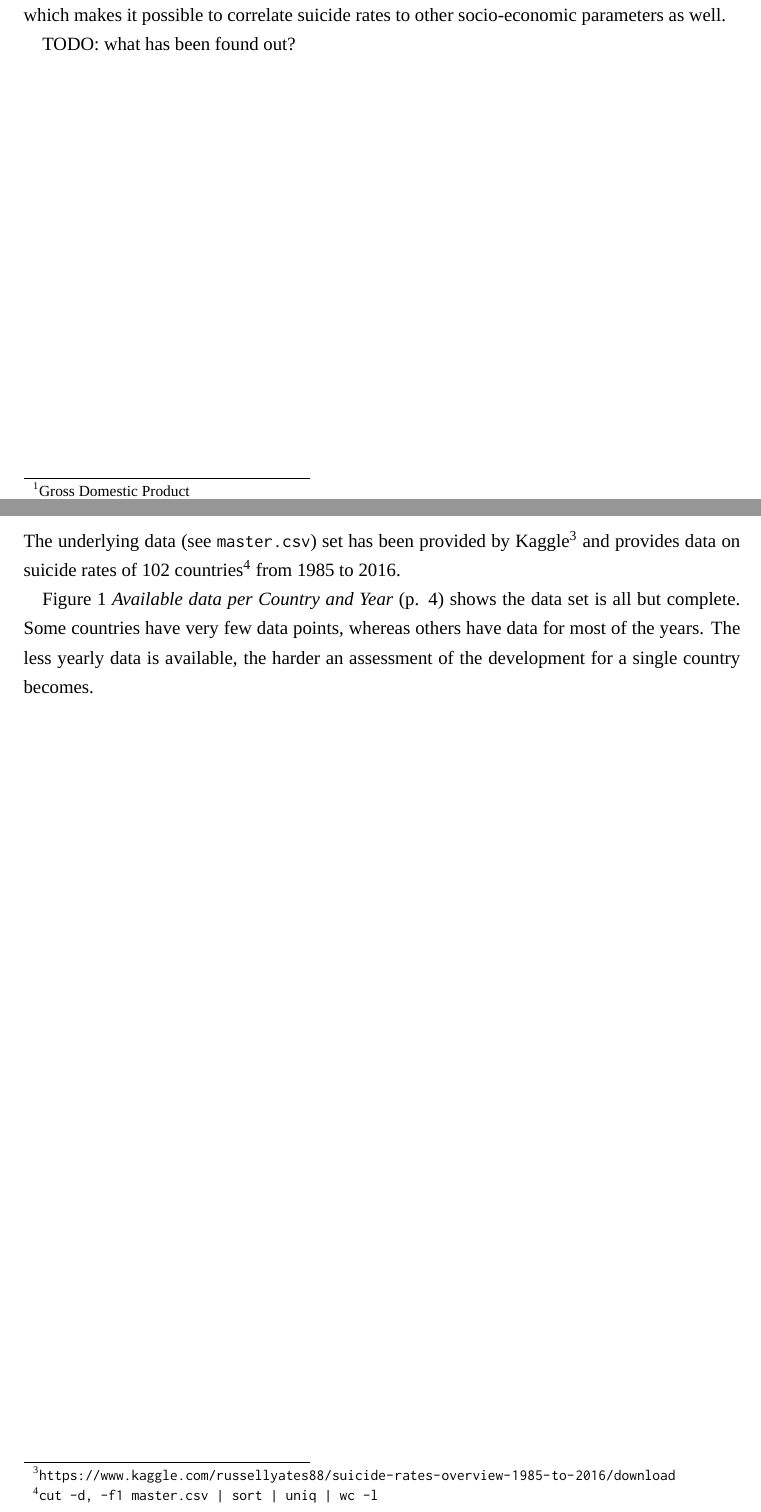
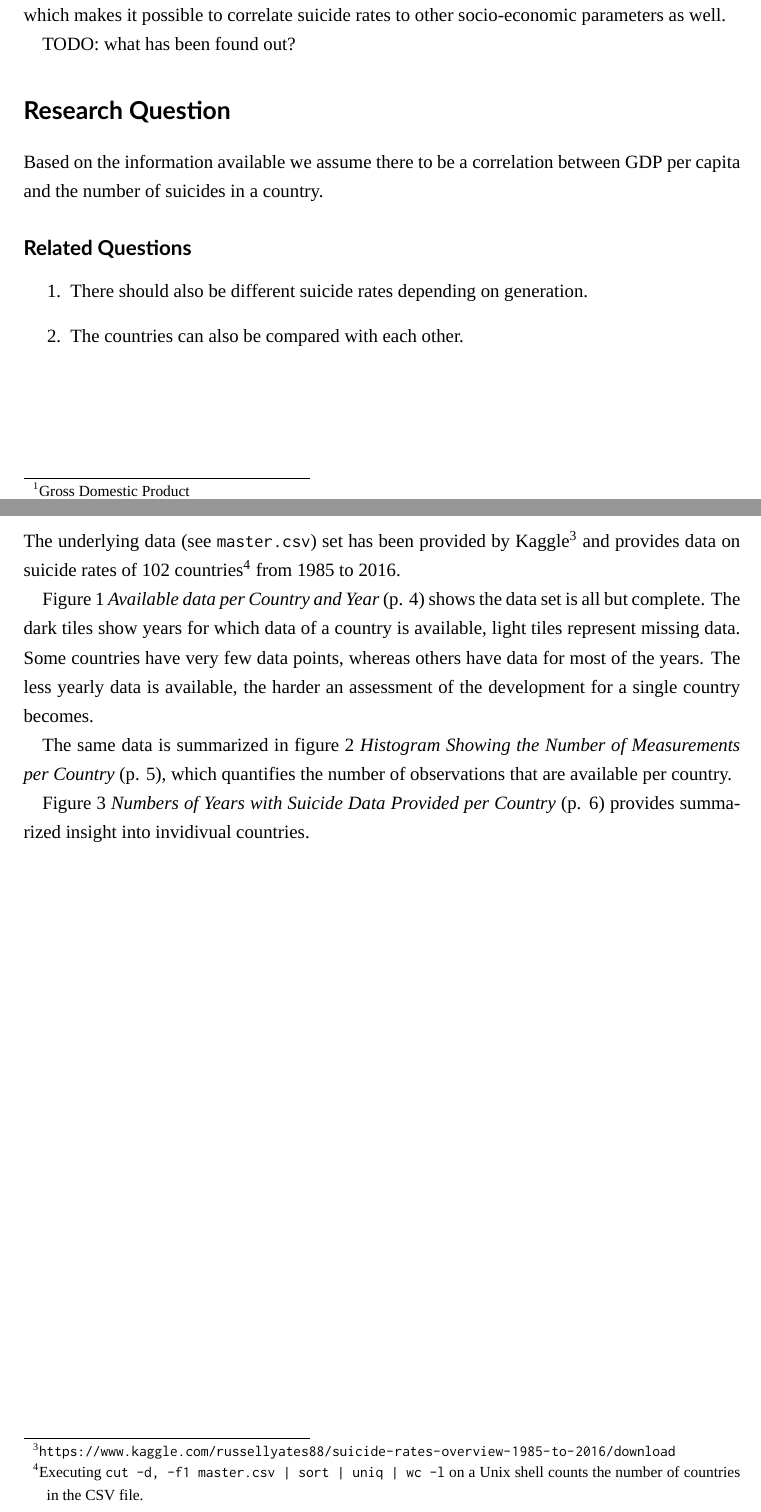
Before and after one commit to blemmyes/suicide-rates, a LaTeX document (doc/paper.tex, which reads doc/1-data.tex, doc/1-research-question.tex, doc/2-data.tex): two parts of pages 1 and 3 of 5 before the commit and two parts of pages 1 and 3 of 7 after it, joined at a grey line, cut so that both start at the same text. Compiled offline with XeLaTeX; a missing font is replaced by an installed copy or a similar font.

Commit message:
added further graphics and research question to paper

```diff
--- a/doc/1-data.tex
+++ /dev/null
@@ -1,5 +0,0 @@
-\section{Data}
-
-The underlying data (see \texttt{master.csv}) set has been provided by Kaggle\footnote{\url{https://www.kaggle.com/russellyates88/suicide-rates-overview-1985-to-2016/download}} and provides data on suicide rates of 102 countries\footnote{\texttt{cut -d, -f1 master.csv | sort | uniq | wc -l}} from 1985 to 2016.
-
-Figure \imgref{fig:available-data} shows the data set is all but complete. Some countries have very few data points, whereas others have data for most of the years. The less yearly data is available, the harder an assessment of the development for a single country becomes.
--- /dev/null
+++ b/doc/1-research-question.tex
@@ -0,0 +1,10 @@
+\section*{Research Question}
+
+Based on the information available we assume there to be a correlation between GDP per capita and the number of suicides in a country.
+
+\subsection*{Related Questions}
+
+\begin{enumerate}
+    \item There should also be different suicide rates depending on generation.
+    \item The countries can also be compared with each other.
+\end{enumerate}
--- /dev/null
+++ b/doc/2-data.tex
@@ -0,0 +1,3 @@
+\section{Data}
+
+The underlying data (see \texttt{master.csv}) set has been provided by Kaggle\footnote{\url{https://www.kaggle.com/russellyates88/suicide-rates-overview-1985-to-2016/download}} and provides data on suicide rates of 102 countries\footnote{Executing \texttt{cut -d, -f1 master.csv | sort | uniq | wc -l} on a Unix shell counts the number of countries in the CSV file.} from 1985 to 2016.
@@ -0,0 +9,4 @@
+    \label{fig:available-data}
+\end{figure}
+
+Figure \imgref{fig:available-data} shows the data set is all but complete. The dark tiles show years for which data of a country is available, light tiles represent missing data. Some countries have very few data points, whereas others have data for most of the years. The less yearly data is available, the harder an assessment of the development for a single country becomes.
@@ -0,0 +18,4 @@
+    \label{fig:observations-histogram}
+\end{figure}
+
+The same data is summarized in figure \imgref{fig:observations-histogram}, which quantifies the number of observations that are available per country.
@@ -0,0 +27,4 @@
+    \label{fig:years-with-data}
+\end{figure}
+
+Figure \imgref{fig:years-with-data} provides summarized insight into invidivual countries.
```
Also changed, not shown: doc/paper.tex (+2 -1 lines), doc/1-available-data.png, doc/2-observations-histogram.png (added), doc/3-years-with-data.png (added), doc/Makefile, doc/paper.pdf, doc/1-data.tex (7 more changed lines), doc/2-data.tex (15 more changed lines).
